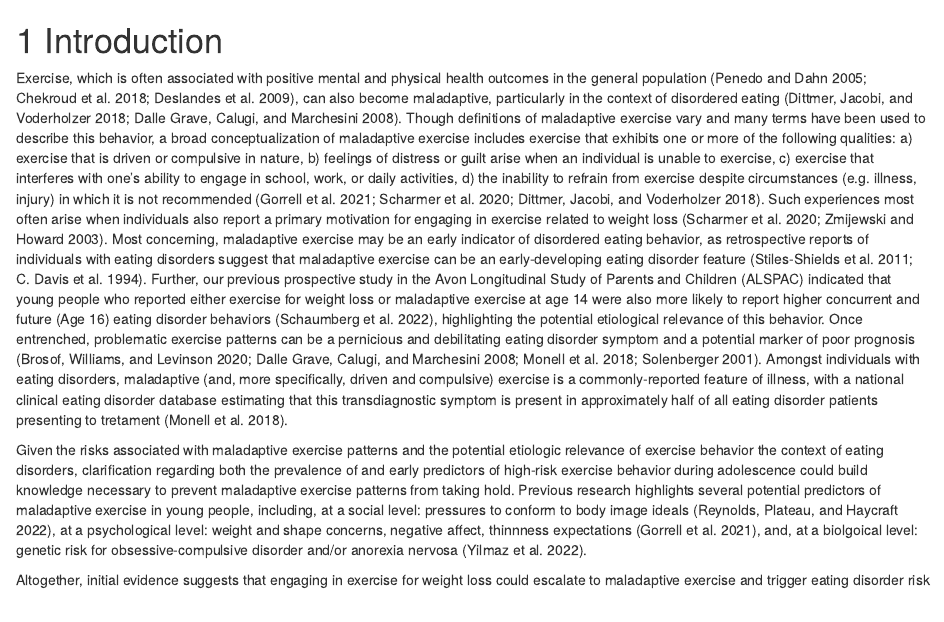
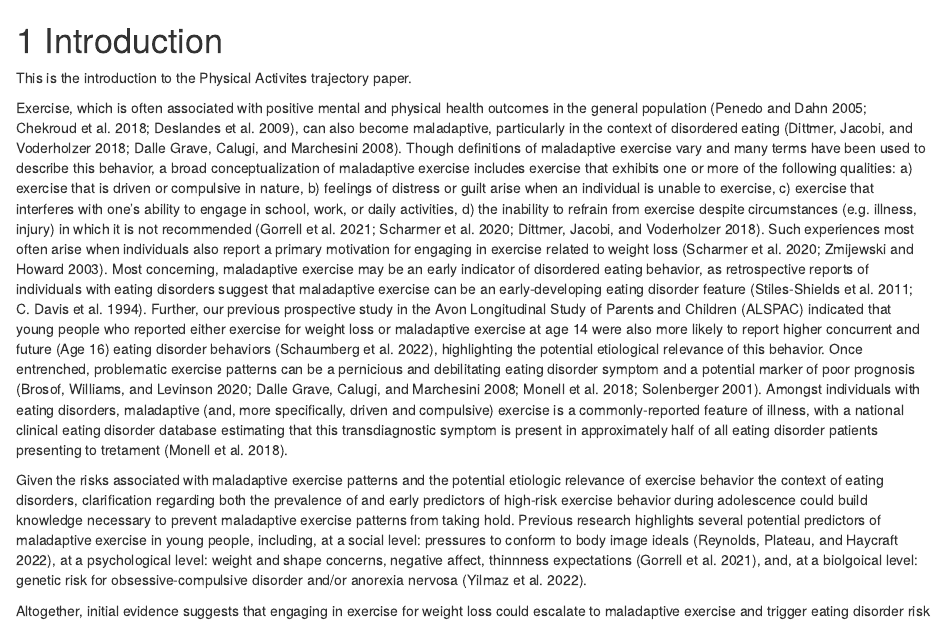
Before and after one commit to embark-lab/ALSPAC-PA-trajectories, an R Markdown document (01-Introduction.Rmd): the page in a window 1100 px wide, from its top. Rendered offline with R 4.5, knitr and Pandoc, with nearby package versions; drawn as R Markdown's standard HTML page in place of the format the file asks for.

Commit message:
new change

```diff
--- a/01-Introduction.Rmd
+++ b/01-Introduction.Rmd
@@ -1,4 +1,6 @@
 # Introduction
+
+This is the introduction to the Physical Activites trajectory paper.
 
 Exercise, which is often associated with positive mental and physical health outcomes in the general population [@penedoExerciseWellbeingReview2005; @chekroudAssociationPhysicalExercise2018; @deslandesExerciseMentalHealth2009], can also become maladaptive, particularly in the context of disordered eating [@dittmerCompulsiveExerciseEating2018; @dallegraveCompulsiveExerciseControl2008]. Though definitions of maladaptive exercise vary and many terms have been used to describe this behavior, a broad conceptualization of maladaptive exercise includes exercise that exhibits one or more of the following qualities: a) exercise that is driven or compulsive in nature, b) feelings of distress or guilt arise when an individual is unable to exercise, c) exercise that interferes with one's ability to engage in school, work, or daily activities, d) the inability to refrain from exercise despite circumstances (e.g. illness, injury) in which it is not recommended [@gorrellPsychosocialEtiologyMaladaptive2021; @scharmerCompulsiveExerciseExercise2020; @dittmerCompulsiveExerciseEating2018]. Such experiences most often arise when individuals also report a primary motivation for engaging in exercise related to weight loss [@scharmerCompulsiveExerciseExercise2020; @zmijewskiExerciseDependenceAttitudes2003]. Most concerning, maladaptive exercise may be an early indicator of disordered eating behavior, as retrospective reports of individuals with eating disorders suggest that maladaptive exercise can be an early-developing eating disorder feature [@stiles-shieldsDrivenExerciseTreatmentseeking2011; @davisRolePhysicalActivity1994]. Further, our previous prospective study in the Avon Longitudinal Study of Parents and Children (ALSPAC) indicated that young people who reported either exercise for weight loss or maladaptive exercise at age 14 were also more likely to report higher concurrent and future (Age 16) eating disorder behaviors [@schaumbergProspectiveAssociationsDriven2022], highlighting the potential etiological relevance of this behavior. Once entrenched, problematic exercise patterns can be a pernicious and debilitating eating disorder symptom and a potential marker of poor prognosis [@brosofExploringContributionExercise2020; @dallegraveCompulsiveExerciseControl2008; @monellRunningEmptyNationwide2018; @solenbergerExerciseEatingDisorders2001]. Amongst individuals with eating disorders, maladaptive (and, more specifically, driven and compulsive) exercise is a commonly-reported feature of illness, with a national clinical eating disorder database estimating that this transdiagnostic symptom is present in approximately half of all eating disorder patients presenting to tretament [@monellRunningEmptyNationwide2018].
 
```
